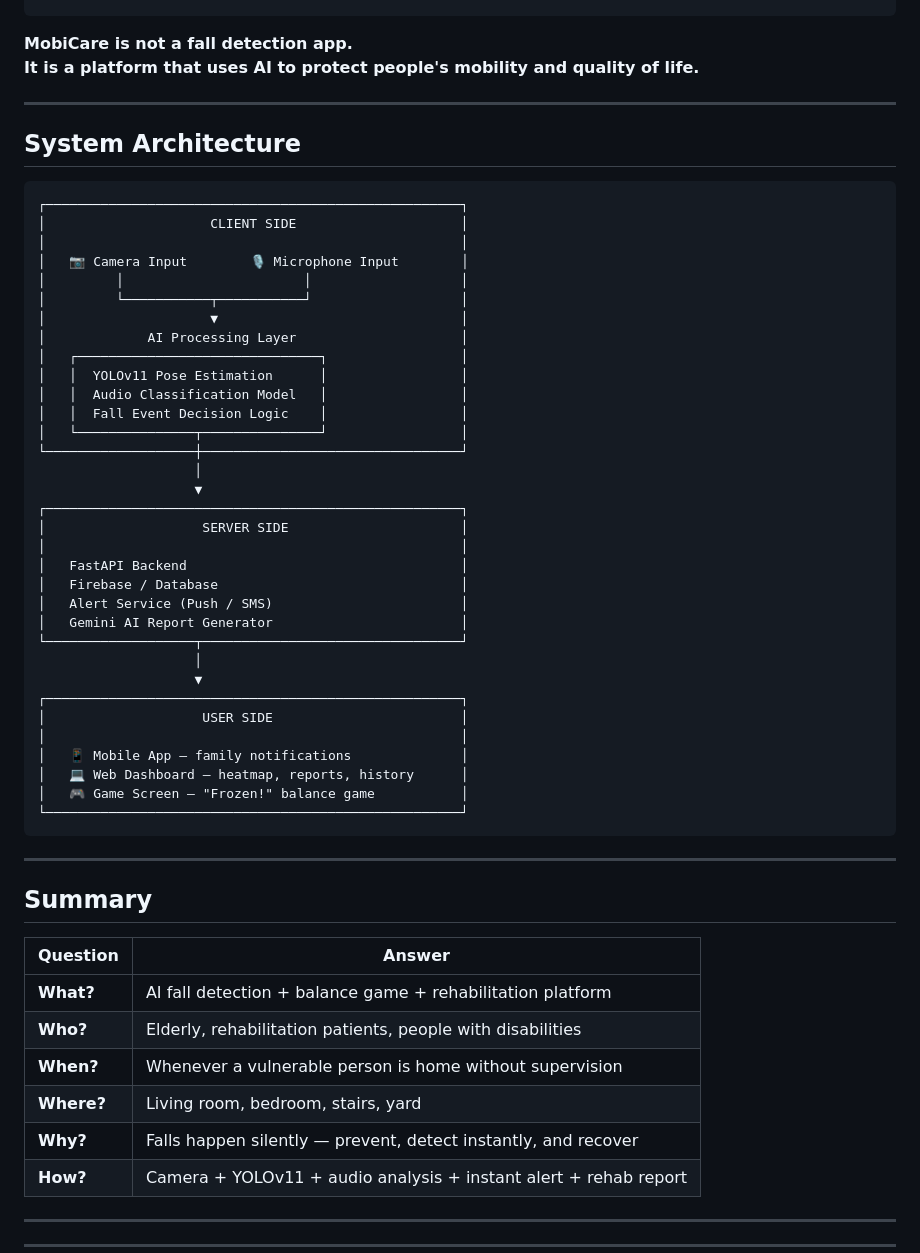
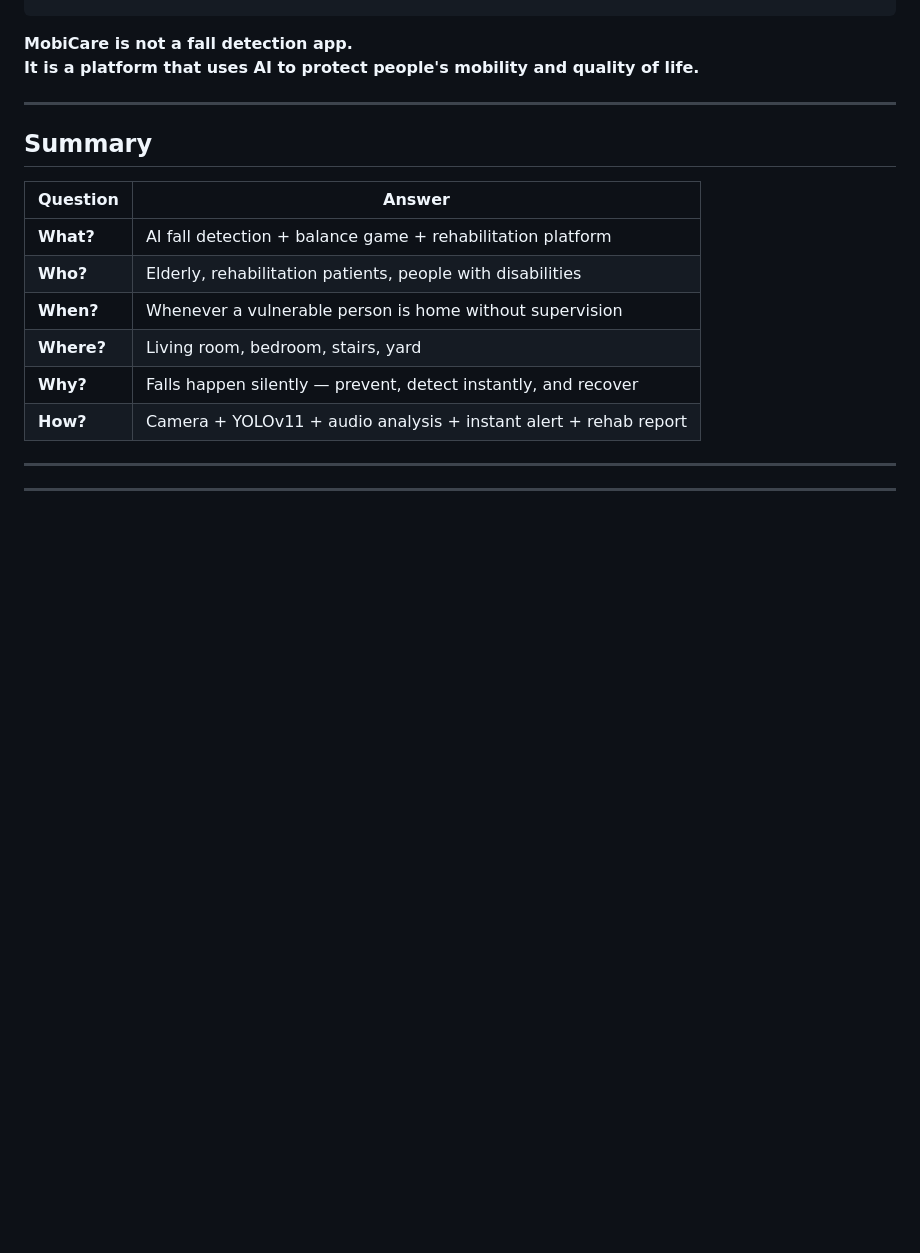
Before and after one commit to abbosaliboev/ICCAS_2026, a Markdown page: README.md, the part around one of its changes. GitHub-like rendering; blank space fills up the shorter version.

````diff
--- a/README.md
+++ b/README.md
@@ -354,46 +354,6 @@ Maintaining mobility
 
 **MobiCare is not a fall detection app.**
 **It is a platform that uses AI to protect people's mobility and quality of life.**
-
----
-
-## System Architecture
-
-```
-┌─────────────────────────────────────────────────────┐
-│                     CLIENT SIDE                     │
-│                                                     │
-│   📷 Camera Input        🎙️ Microphone Input        │
-│         │                       │                   │
-│         └───────────┬───────────┘                   │
-│                     ▼                               │
-│             AI Processing Layer                     │
-│   ┌───────────────────────────────┐                 │
-│   │  YOLOv11 Pose Estimation      │                 │
-│   │  Audio Classification Model   │                 │
-│   │  Fall Event Decision Logic    │                 │
-│   └───────────────┬───────────────┘                 │
-└───────────────────┼─────────────────────────────────┘
-                    │
-                    ▼
-┌─────────────────────────────────────────────────────┐
-│                    SERVER SIDE                      │
-│                                                     │
-│   FastAPI Backend                                   │
-│   Firebase / Database                               │
-│   Alert Service (Push / SMS)                        │
-│   Gemini AI Report Generator                        │
-└───────────────────┬─────────────────────────────────┘
-                    │
-                    ▼
-┌─────────────────────────────────────────────────────┐
-│                    USER SIDE                        │
-│                                                     │
-│   📱 Mobile App — family notifications              │
-│   💻 Web Dashboard — heatmap, reports, history      │
-│   🎮 Game Screen — "Frozen!" balance game           │
-└─────────────────────────────────────────────────────┘
-```
 
 ---
 
````
Also changed, not shown: other parts of README.md (+0 -40 lines).
